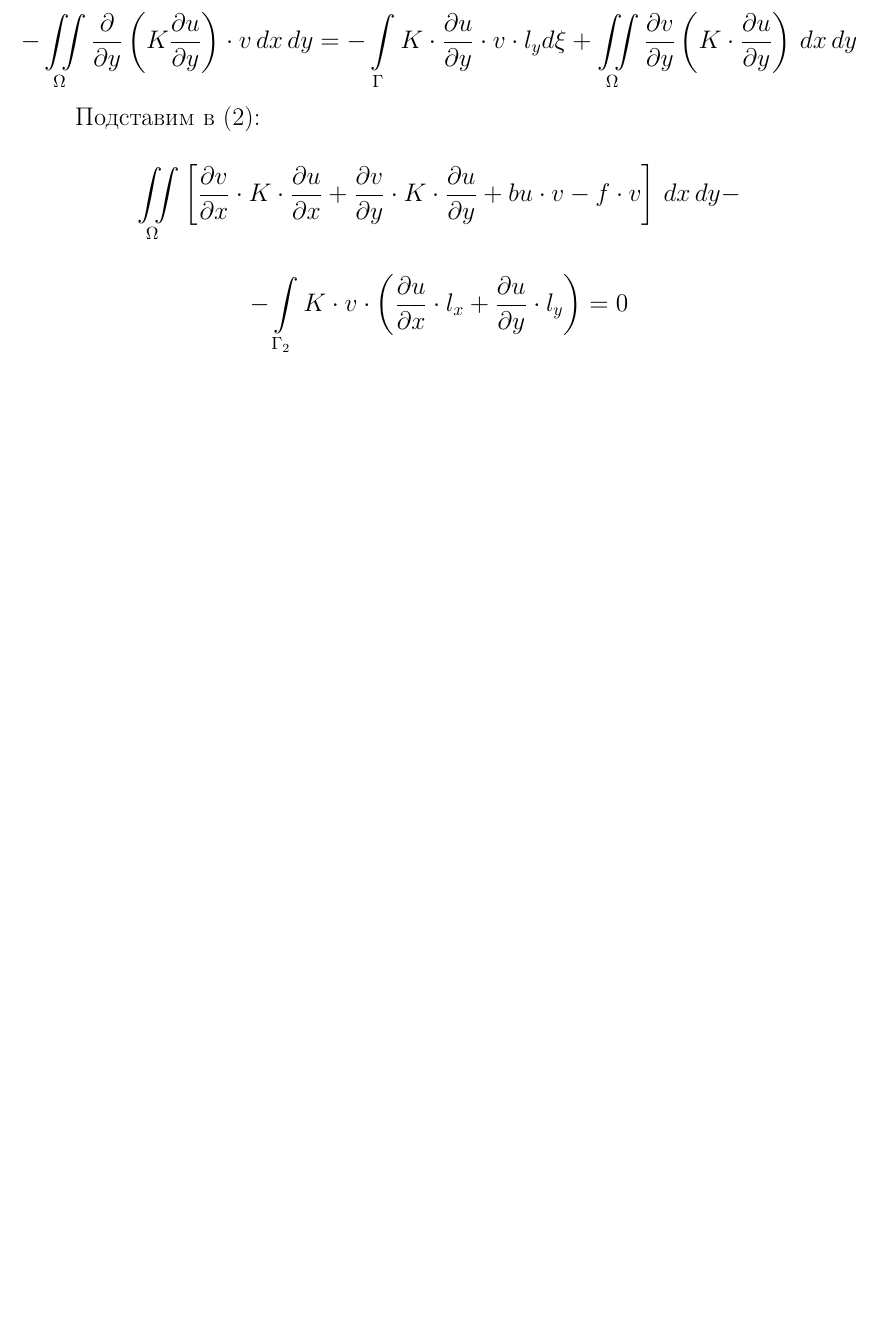
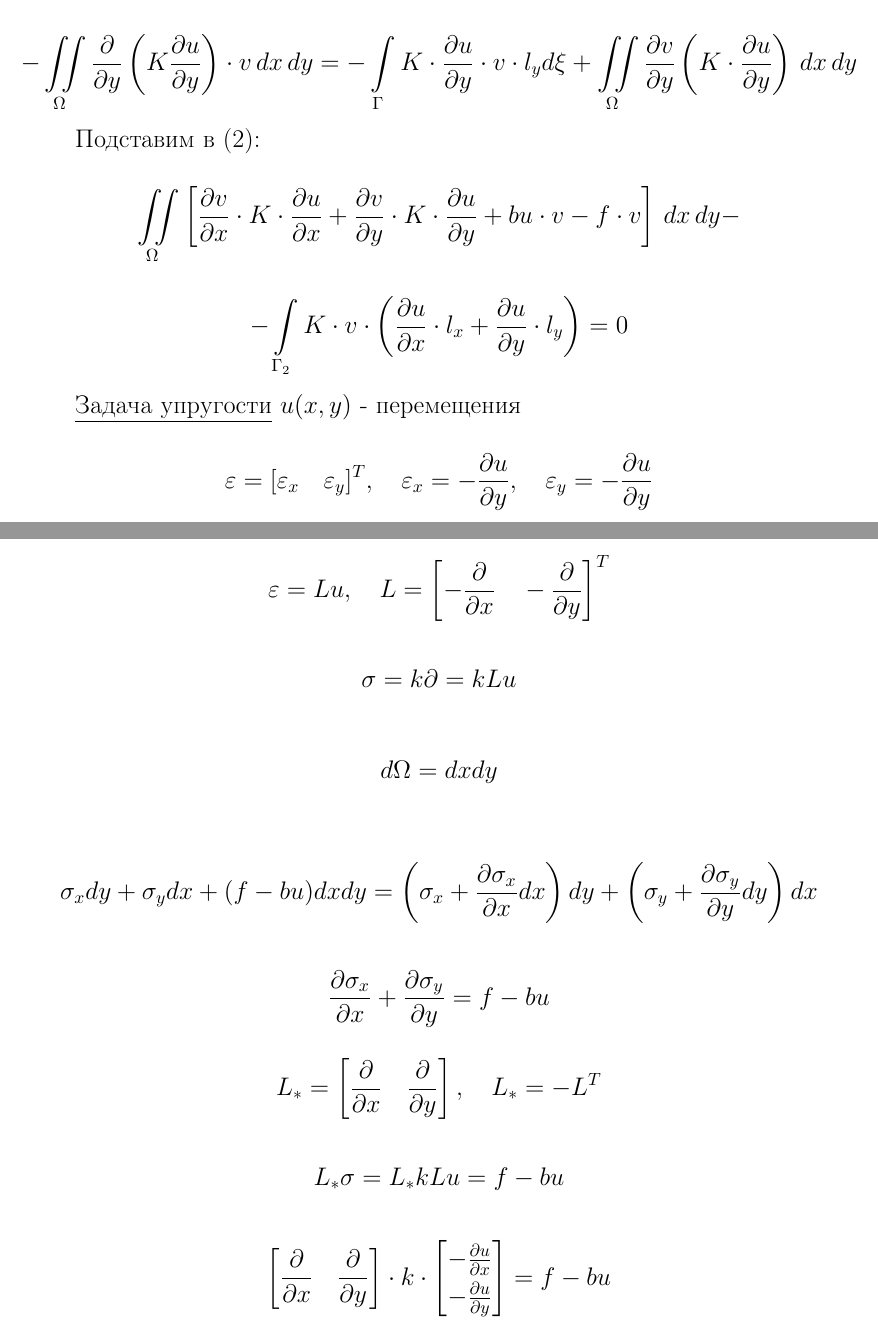
Before and after one commit to AnastasiaDolotova/finite_elements_method, a LaTeX document (6/lec6.tex): part of page 2 of 2 before the commit and two parts of pages 2 and 3 of 3 after it, the two joined at a grey line, cut so that both start at the same text, the shorter picture padded with empty space. Compiled offline with pdfLaTeX.

Commit message:
add text1

```diff
--- a/6/lec6.tex
+++ b/6/lec6.tex
@@ -85,6 +85,30 @@
 	\[\iint\limits_{\Omega} \left [ \frac{\partial v}{\partial x} \cdot K \cdot \frac{\partial u}{\partial x} + \frac{\partial v}{\partial y} \cdot K \cdot \frac{\partial u}{\partial y} + bu \cdot v - f  \cdot v \right ] \, dx \, dy -\]
 	\[-\int \limits_{\Gamma_2} K \cdot v \cdot \left(\frac{\partial u}{\partial x} \cdot l_x + \frac{\partial u}{\partial y} \cdot l_y \right) = 0\]
 
+	\underline{Задача упругости}
+ 	$ u(x, y) $ - перемещения \\
+ 	\[ \varepsilon = [\varepsilon_x \quad \varepsilon_y]^T, \quad \varepsilon_x = - \frac{\partial u}{\partial y},\quad \varepsilon_y = - \frac{\partial u}{\partial y} \]
+	\[ \varepsilon = Lu,\quad L = \left[- \frac{\partial}{\partial x} \quad - \frac{\partial}{\partial y}\right]^T \]
+
+	\[ \sigma = k \partial = kLu \]
+
+	\[ d \Omega = dxdy \]
+
+	\[ \sigma_x dy + \sigma_y dx + (f-bu) dxdy = \left(\sigma_x + \frac{\partial \sigma_x}{\partial x}dx\right) dy + \left(\sigma_y + \frac{\partial \sigma_y}{\partial y}dy\right) dx \]
+
+	\[ \frac{\partial \sigma_x}{\partial x} + \frac{\partial \sigma_y}{\partial y} = f - bu \]
+
+	\[ L_* = \left[\frac{\partial}{\partial x} \quad \frac{\partial}{\partial y}\right],\quad L_* = -L^T \]
+
+	\[ L_* \sigma = L_*kLu = f - bu \]
+
+	\[ \left[\frac{\partial}{\partial x} \quad \frac{\partial}{\partial y}\right] \cdot k \cdot
+	\begin{bmatrix}
+		-\frac{\partial u}{\partial x}\\
+		- \frac{\partial u}{\partial y}
+	\end{bmatrix}
+ 	= f-bu \]
+
 
 
 
```
